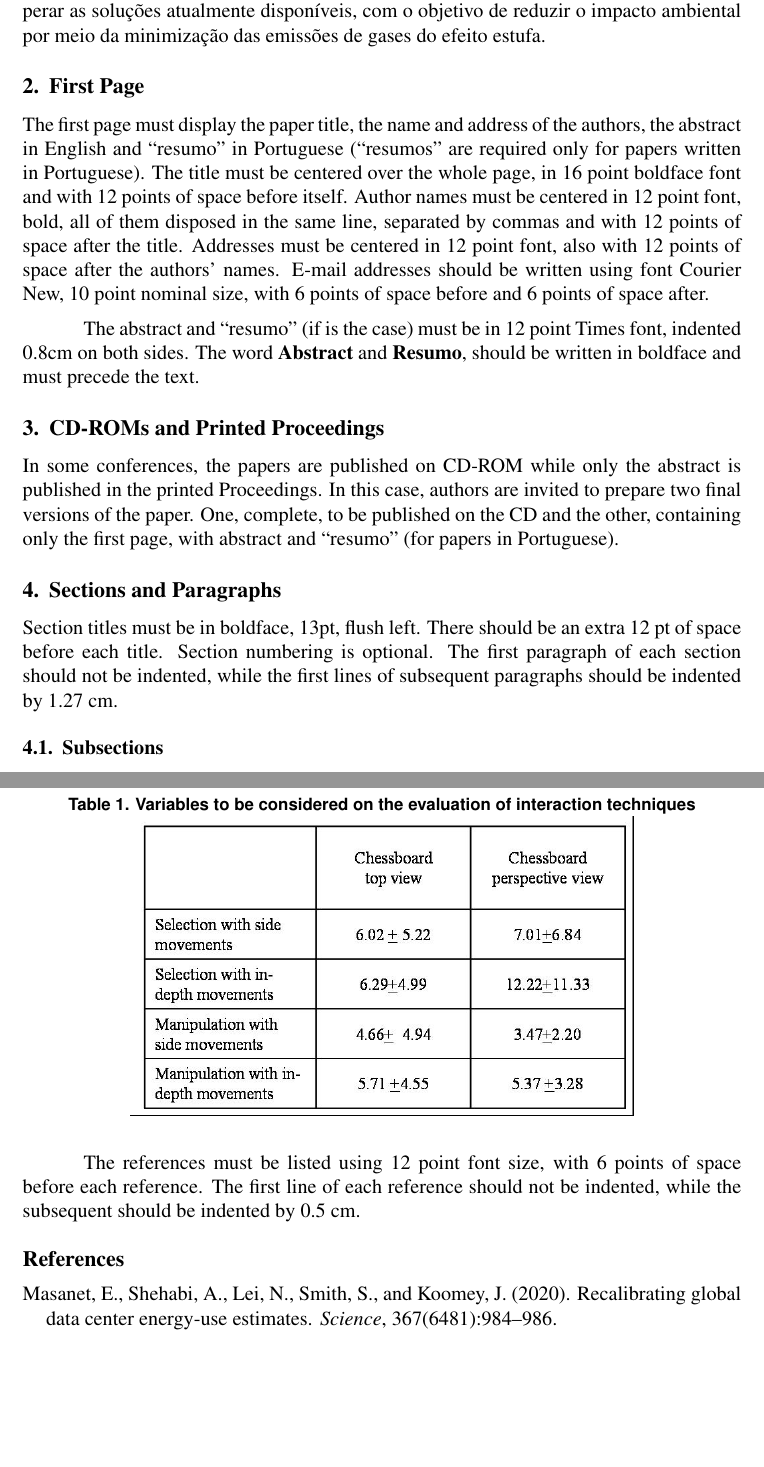
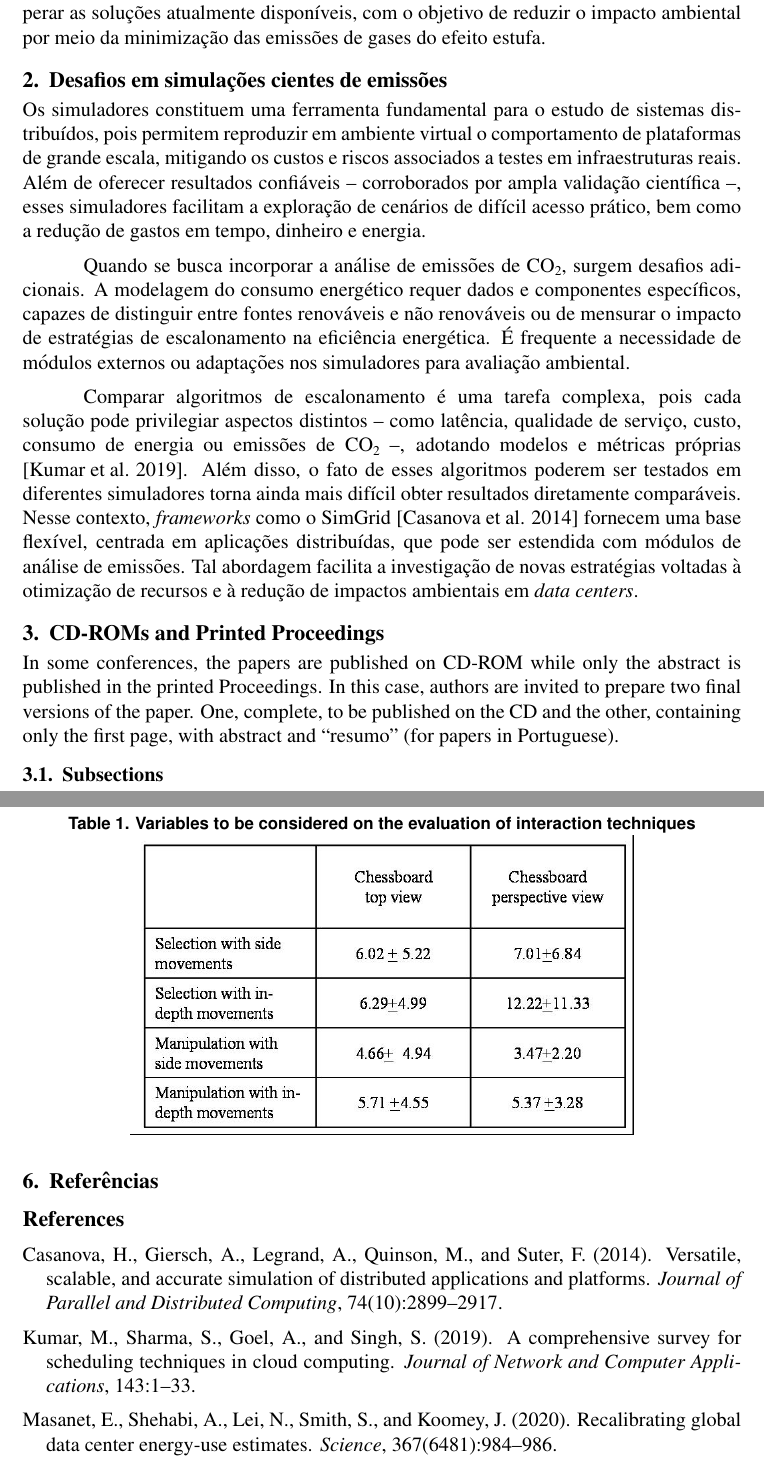
Before and after one commit to GuilhermeFernandes01/erad-sp-2025, a LaTeX paper (main.tex): two parts of pages 2 and 4 of 4, joined at a grey line, cut so that both start at the same text, the shorter picture padded with empty space. Compiled offline with pdfLaTeX.

Commit message:
adiciona seção de desafios

```diff
--- a/main.tex
+++ b/main.tex
@@ -17,6 +17,8 @@
 \usepackage{sbc-template}
 
 \usepackage{graphicx,url}
+
+\usepackage{chemformula} % para escrever CO2 corretamente
 
 %\usepackage[brazil]{babel}
 \usepackage[utf8]{inputenc}
@@ -52,22 +54,13 @@ Uma estratégia promissora para mitigar as emissões de gases do efeito estufa n
 
 Diante desse contexto, este trabalho propõe a realização de experimentos com simuladores para identificar e avaliar algoritmos, ou combinações destes, que possam superar as soluções atualmente disponíveis, com o objetivo de reduzir o impacto ambiental por meio da minimização das emissões de gases do efeito estufa.
 
-\section{First Page} \label{sec:firstpage}
+\section{Desafios em simulações cientes de emissões} \label{sec:firstpage}
 
-The first page must display the paper title, the name and address of the
-authors, the abstract in English and ``resumo'' in Portuguese (``resumos'' are
-required only for papers written in Portuguese). The title must be centered
-over the whole page, in 16 point boldface font and with 12 points of space
-before itself. Author names must be centered in 12 point font, bold, all of
-them disposed in the same line, separated by commas and with 12 points of
-space after the title. Addresses must be centered in 12 point font, also with
-12 points of space after the authors' names. E-mail addresses should be
-written using font Courier New, 10 point nominal size, with 6 points of space
-before and 6 points of space after.
+Os simuladores constituem uma ferramenta fundamental para o estudo de sistemas distribuídos, pois permitem reproduzir em ambiente virtual o comportamento de plataformas de grande escala, mitigando os custos e riscos associados a testes em infraestruturas reais. Além de oferecer resultados confiáveis -- corroborados por ampla validação científica --, esses simuladores facilitam a exploração de cenários de difícil acesso prático, bem como a redução de gastos em tempo, dinheiro e energia.
 
-The abstract and ``resumo'' (if is the case) must be in 12 point Times font,
-indented 0.8cm on both sides. The word \textbf{Abstract} and \textbf{Resumo},
-should be written in boldface and must precede the text.
+Quando se busca incorporar a análise de emissões de \ch{CO2}, surgem desafios adicionais. A modelagem do consumo energético requer dados e componentes específicos, capazes de distinguir entre fontes renováveis e não renováveis ou de mensurar o impacto de estratégias de escalonamento na eficiência energética. É frequente a necessidade de módulos externos ou adaptações nos simuladores para avaliação ambiental.
+
+Comparar algoritmos de escalonamento é uma tarefa complexa, pois cada solução pode privilegiar aspectos distintos -- como latência, qualidade de serviço, custo, consumo de energia ou emissões de \ch{CO2} --, adotando modelos e métricas próprias \cite{kumar:19}. Além disso, o fato de esses algoritmos poderem ser testados em diferentes simuladores torna ainda mais difícil obter resultados diretamente comparáveis. Nesse contexto, \textit{frameworks} como o SimGrid \cite{casanova:14} fornecem uma base flexível, centrada em aplicações distribuídas, que pode ser estendida com módulos de análise de emissões. Tal abordagem facilita a investigação de novas estratégias voltadas à otimização de recursos e à redução de impactos ambientais em \textit{data centers}.
 
 \section{CD-ROMs and Printed Proceedings}
 
@@ -76,13 +69,6 @@ abstract is published in the printed Proceedings. In this case, authors are
 invited to prepare two final versions of the paper. One, complete, to be
 published on the CD and the other, containing only the first page, with
 abstract and ``resumo'' (for papers in Portuguese).
-
-\section{Sections and Paragraphs}
-
-Section titles must be in boldface, 13pt, flush left. There should be an extra
-12 pt of space before each title. Section numbering is optional. The first
-paragraph of each section should not be indented, while the first lines of
-subsequent paragraphs should be indented by 1.27 cm.
 
 \subsection{Subsections}
 
@@ -144,6 +125,4 @@ the author names references in bracket.
-The references must be listed using 12 point font size, with 6 points of space
-before each reference. The first line of each reference should not be
-indented, while the subsequent should be indented by 0.5 cm.
+\section{Referências}
 
 \bibliographystyle{sbc}
 \bibliography{sbc-template}
```
Also changed, not shown: sbc-template.bib (+28 -0 lines), main.tex (5 more changed lines).
